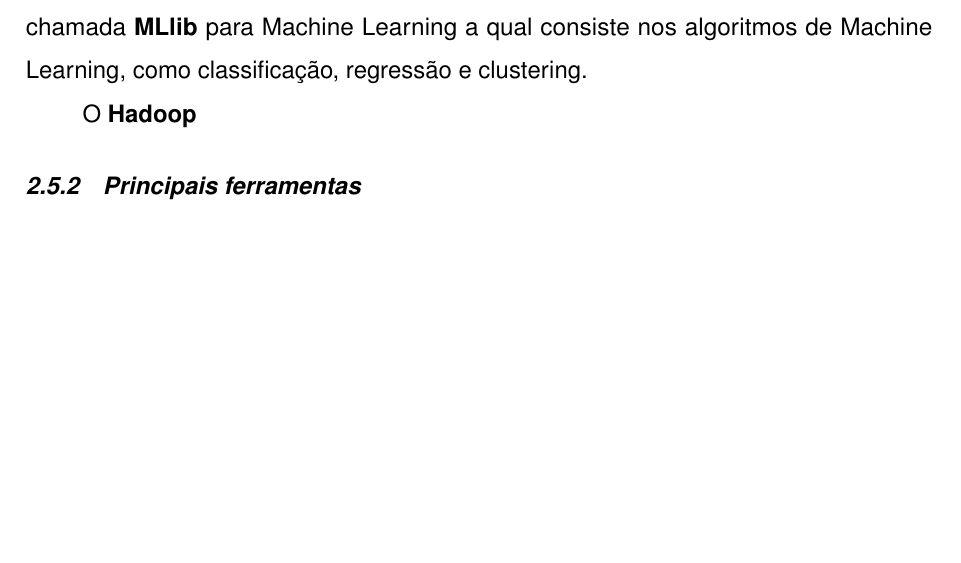
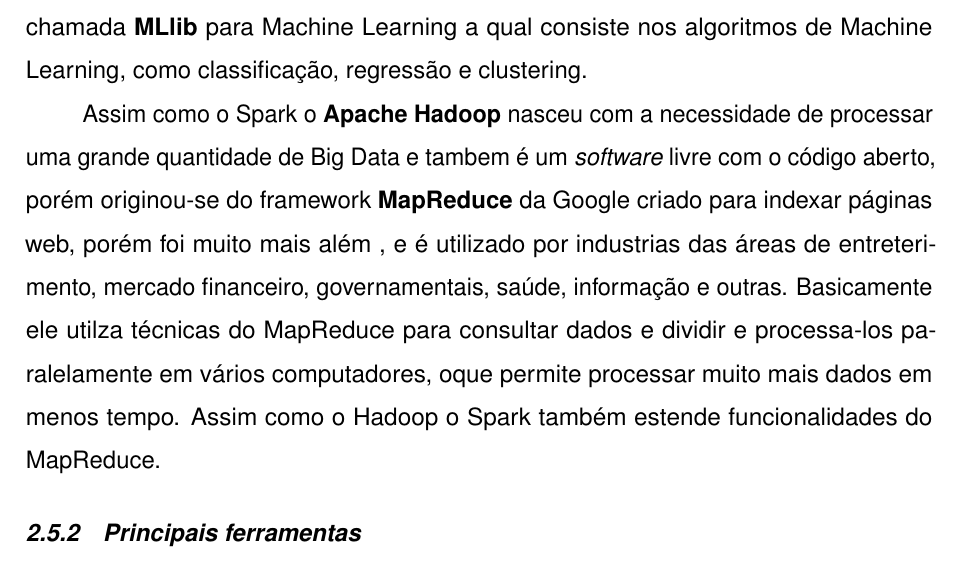
Before and after one commit to JoelRamosM/TCC-Monografia-Machine-Learning, a LaTeX thesis (documento.tex, which reads elementos-textuais/referencial-teorico/tecnologias-ml.tex): part of page 36 of 37 before the commit and part of page 36 of 38 after it, cut so that both start at the same text, the shorter picture padded with empty space. Compiled offline with pdfLaTeX.

Commit message:
[TCC] Hadoop

```diff
--- a/elementos-textuais/referencial-teorico/tecnologias-ml.tex
+++ b/elementos-textuais/referencial-teorico/tecnologias-ml.tex
@@ -74,7 +74,12 @@ como lote ou streaming de dados,  de forma muito compreeendivel. Além de melhor
 de aplicações em Java, Scala, R e Python. Posto seu foco no alto desempenho Spark possui uma bibliteca chamada \textbf{MLlib} para Machine Learning a qual
 consiste nos algoritmos de Machine Learning, como classificação, regressão e clustering.
 
-O \textbf{Hadoop}
+Assim como o Spark o \textbf{Apache Hadoop} nasceu com a necessidade de processar uma grande quantidade de Big Data e tambem é um \textit{software}
+livre com o código aberto, porém originou-se do framework \textbf{MapReduce} da Google  criado para indexar páginas web, porém foi muito mais além
+, e é utilizado por industrias das áreas de entreterimento, mercado financeiro, governamentais, saúde, informação e outras. Basicamente ele utilza
+técnicas do MapReduce para consultar dados e dividir e processa-los paralelamente em vários computadores, oque permite processar muito mais dados em menos
+tempo. Assim como o Hadoop o Spark também estende funcionalidades do MapReduce.
+
 
 \subsection{Principais ferramentas}
 \label{subsec:ferramentas}
```
